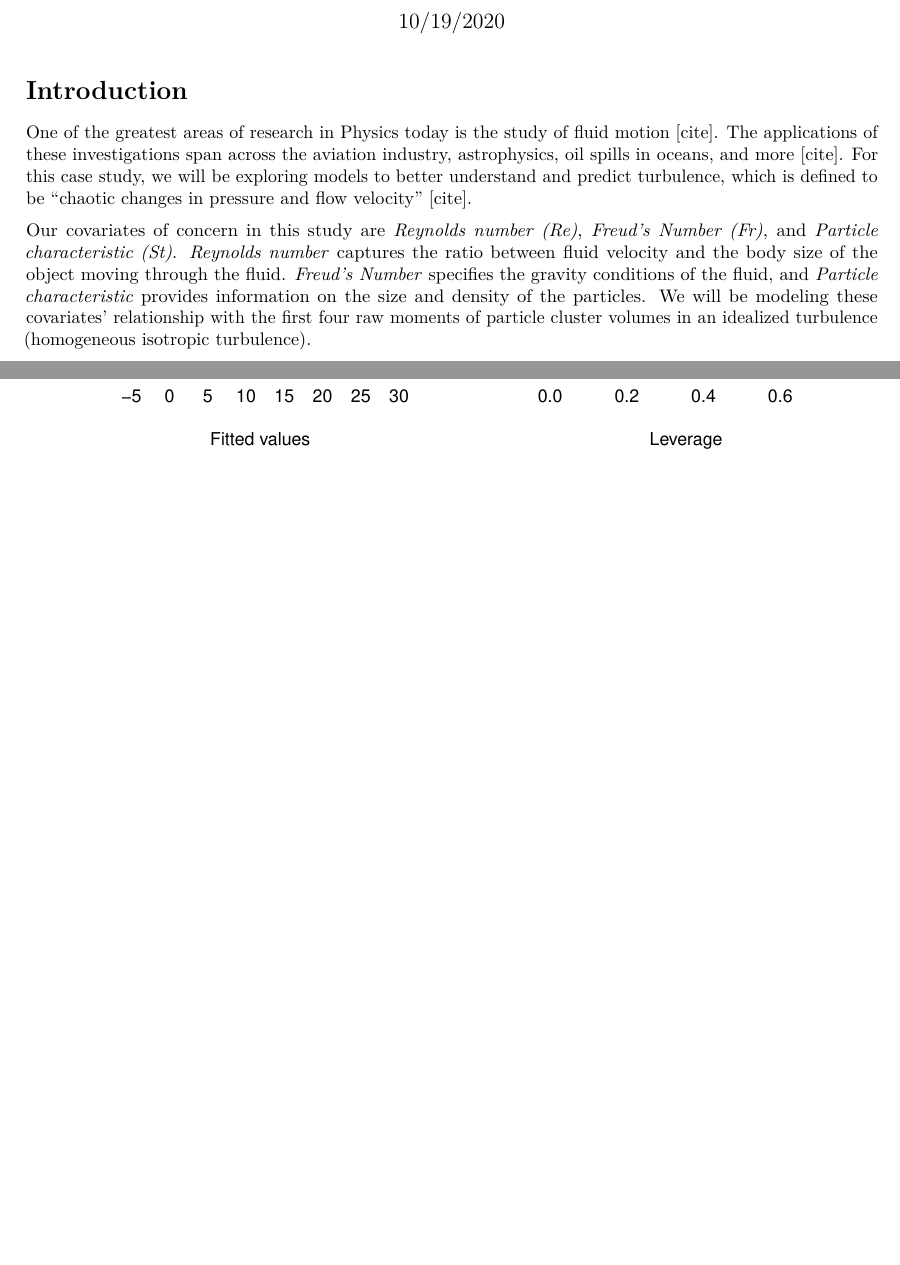
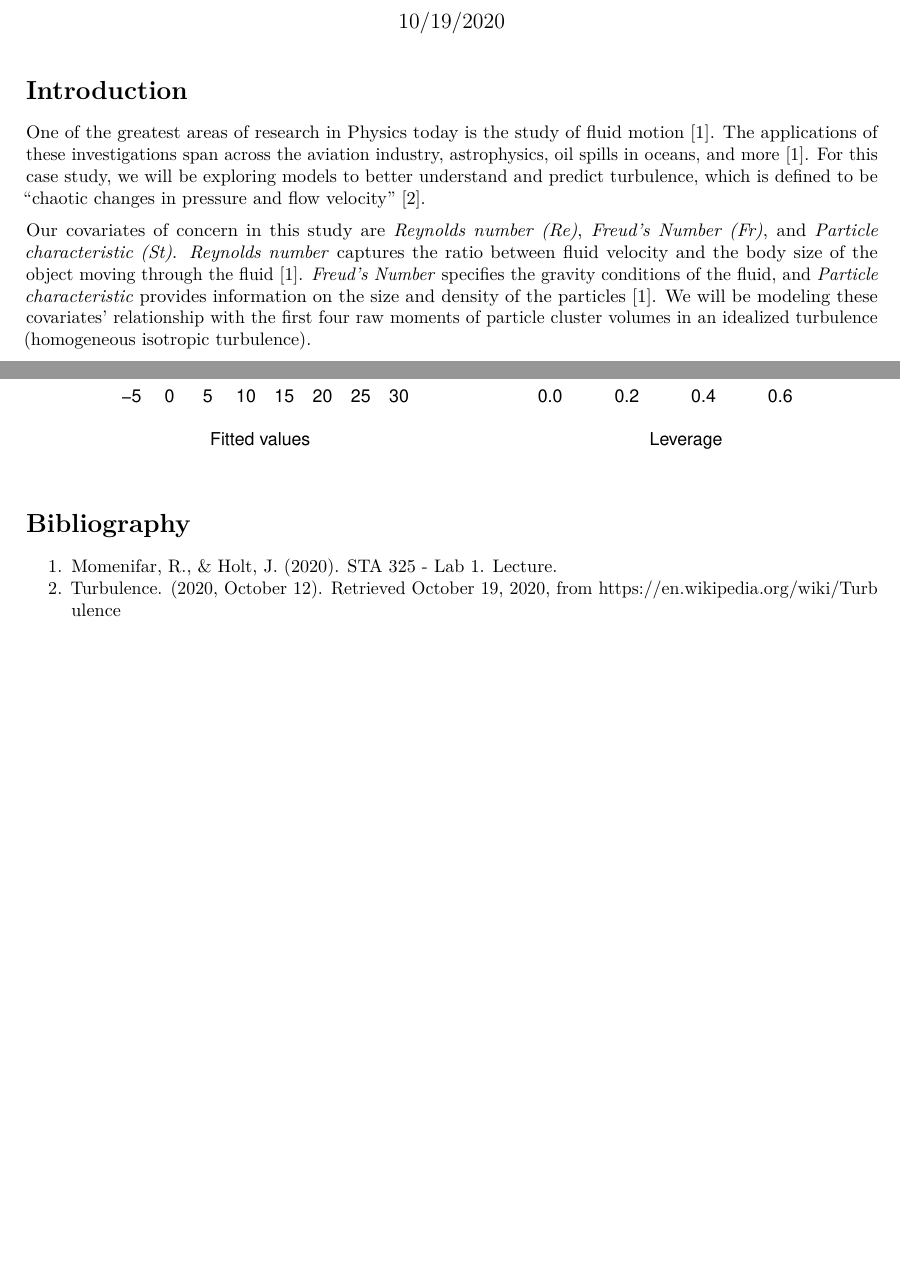
Before and after one commit to anna-dwish/turbulence, an R Markdown document (Bendeck_Darwish_Dowrich_Murray_Pahren_Report.Rmd): two parts of pages 1 and 5 of 5, joined at a grey line, cut so that both start at the same text, the shorter picture padded with empty space. Rendered offline with R 4.5, knitr and Pandoc, then LaTeX, with nearby package versions.

Commit message:
added citations

````diff
--- a/Bendeck_Darwish_Dowrich_Murray_Pahren_Report.Rmd
+++ b/Bendeck_Darwish_Dowrich_Murray_Pahren_Report.Rmd
@@ -46,9 +46,9 @@ set.seed(123)
 
 # Introduction
 
-One of the greatest areas of research in Physics today is the study of fluid motion [cite]. The applications of these investigations span across the aviation industry, astrophysics, oil spills in oceans, and more [cite]. For this case study, we will be exploring models to better understand and predict turbulence, which is defined to be "chaotic changes in pressure and flow velocity" [cite].
+One of the greatest areas of research in Physics today is the study of fluid motion [[1]][Bibliography]. The applications of these investigations span across the aviation industry, astrophysics, oil spills in oceans, and more [[1]][Bibliography]. For this case study, we will be exploring models to better understand and predict turbulence, which is defined to be "chaotic changes in pressure and flow velocity" [[2]][Bibliography].
 
-Our covariates of concern in this study are *Reynolds number (Re)*, *Freud's Number (Fr)*, and *Particle characteristic (St)*. *Reynolds number* captures the ratio between fluid velocity and the body size of the object moving through the fluid. *Freud's Number* specifies the gravity conditions of the fluid, and *Particle characteristic* provides information on the size and density of the particles. We will be modeling these covariates' relationship with the first four raw moments of particle cluster volumes in an idealized turbulence (homogeneous isotropic turbulence).
+Our covariates of concern in this study are *Reynolds number (Re)*, *Freud's Number (Fr)*, and *Particle characteristic (St)*. *Reynolds number* captures the ratio between fluid velocity and the body size of the object moving through the fluid [[1]][Bibliography]. *Freud's Number* specifies the gravity conditions of the fluid, and *Particle characteristic* provides information on the size and density of the particles [[1]][Bibliography]. We will be modeling these covariates' relationship with the first four raw moments of particle cluster volumes in an idealized turbulence (homogeneous isotropic turbulence).
 
 For this case study, our research objectives are:
 
@@ -139,3 +139,9 @@ par(mfrow = c(1, 2))
 plot(moment.4.mod, which=c(1))
 plot(moment.4.mod, which=c(5))
 ```
+
+
+# Bibliography
+
+1. Momenifar, R., &amp; Holt, J. (2020). STA 325 - Lab 1. Lecture.
+2. Turbulence. (2020, October 12). Retrieved October 19, 2020, from https://en.wikipedia.org/wiki/Turbulence
````
